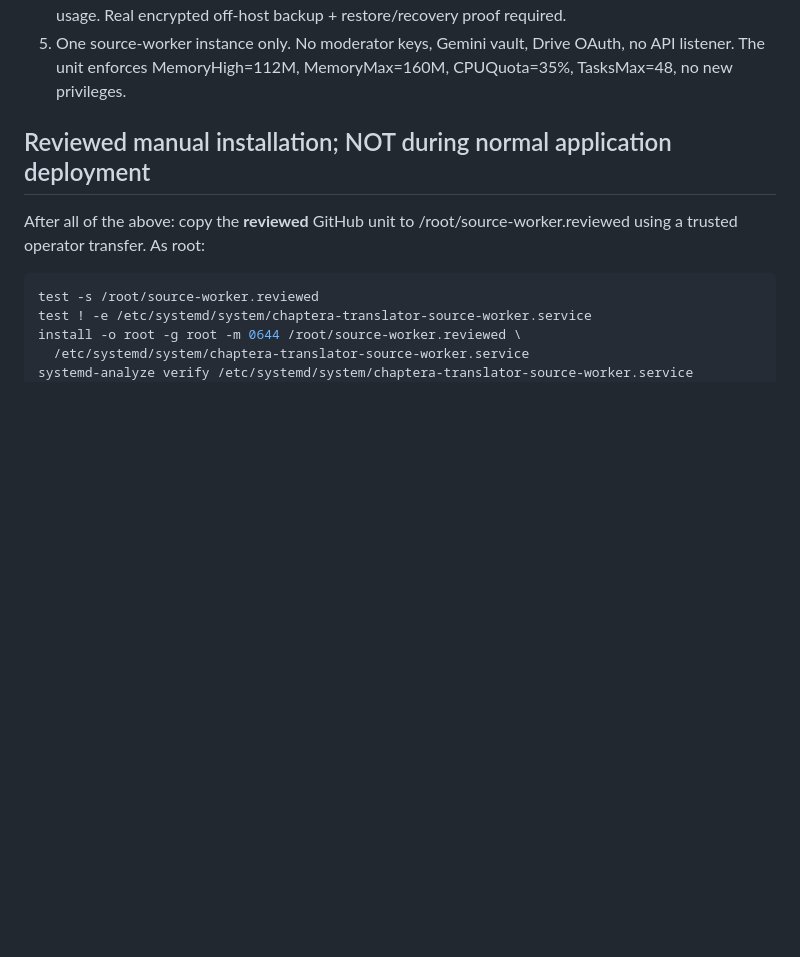
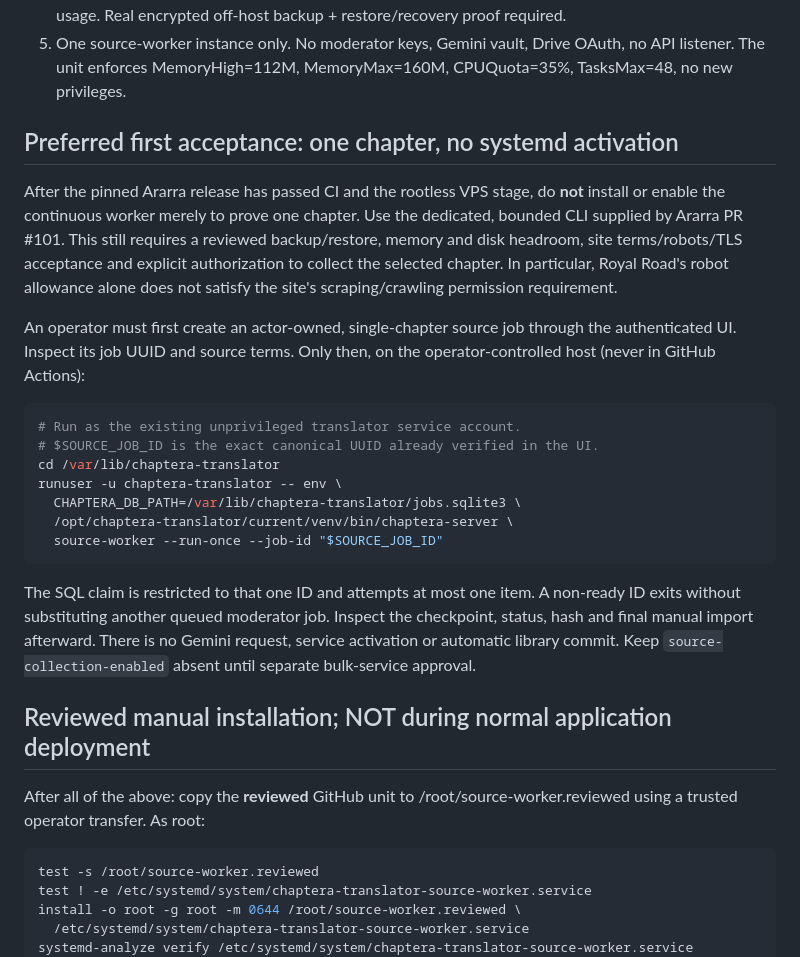
Before and after one commit to Lalalalendia/chaptera-site, a Markdown page: deploy/translator/SOURCE_WORKER.md, the part around the change. GitHub-like rendering; blank space fills up the shorter version.

Commit message:
docs(RE-02): prefer unprivileged bounded one-shot before optional source systemd activation

```diff
--- a/deploy/translator/SOURCE_WORKER.md
+++ b/deploy/translator/SOURCE_WORKER.md
@@ -28,6 +28,36 @@ translator-service.yml and bootstrap-host.sh stay unchanged.
 5. One source-worker instance only. No moderator keys, Gemini vault, Drive
    OAuth, no API listener. The unit enforces MemoryHigh=112M,
    MemoryMax=160M, CPUQuota=35%, TasksMax=48, no new privileges.
+
+## Preferred first acceptance: one chapter, no systemd activation
+
+After the pinned Ararra release has passed CI and the rootless VPS stage,
+do **not** install or enable the continuous worker merely to prove one
+chapter. Use the dedicated, bounded CLI supplied by Ararra PR #101.
+This still requires a reviewed backup/restore, memory and disk headroom,
+site terms/robots/TLS acceptance and explicit authorization to collect
+the selected chapter. In particular, Royal Road's robot allowance alone
+does not satisfy the site's scraping/crawling permission requirement.
+
+An operator must first create an actor-owned, single-chapter source job
+through the authenticated UI. Inspect its job UUID and source terms.
+Only then, on the operator-controlled host (never in GitHub Actions):
+
+~~~bash
+# Run as the existing unprivileged translator service account.
+# $SOURCE_JOB_ID is the exact canonical UUID already verified in the UI.
+cd /var/lib/chaptera-translator
+runuser -u chaptera-translator -- env \
+  CHAPTERA_DB_PATH=/var/lib/chaptera-translator/jobs.sqlite3 \
+  /opt/chaptera-translator/current/venv/bin/chaptera-server \
+  source-worker --run-once --job-id "$SOURCE_JOB_ID"
+~~~
+
+The SQL claim is restricted to that one ID and attempts at most one item.
+A non-ready ID exits without substituting another queued moderator job.
+Inspect the checkpoint, status, hash and final manual import afterward.
+There is no Gemini request, service activation or automatic library commit.
+Keep `source-collection-enabled` absent until separate bulk-service approval.
 
 ## Reviewed manual installation; NOT during normal application deployment
 
```
